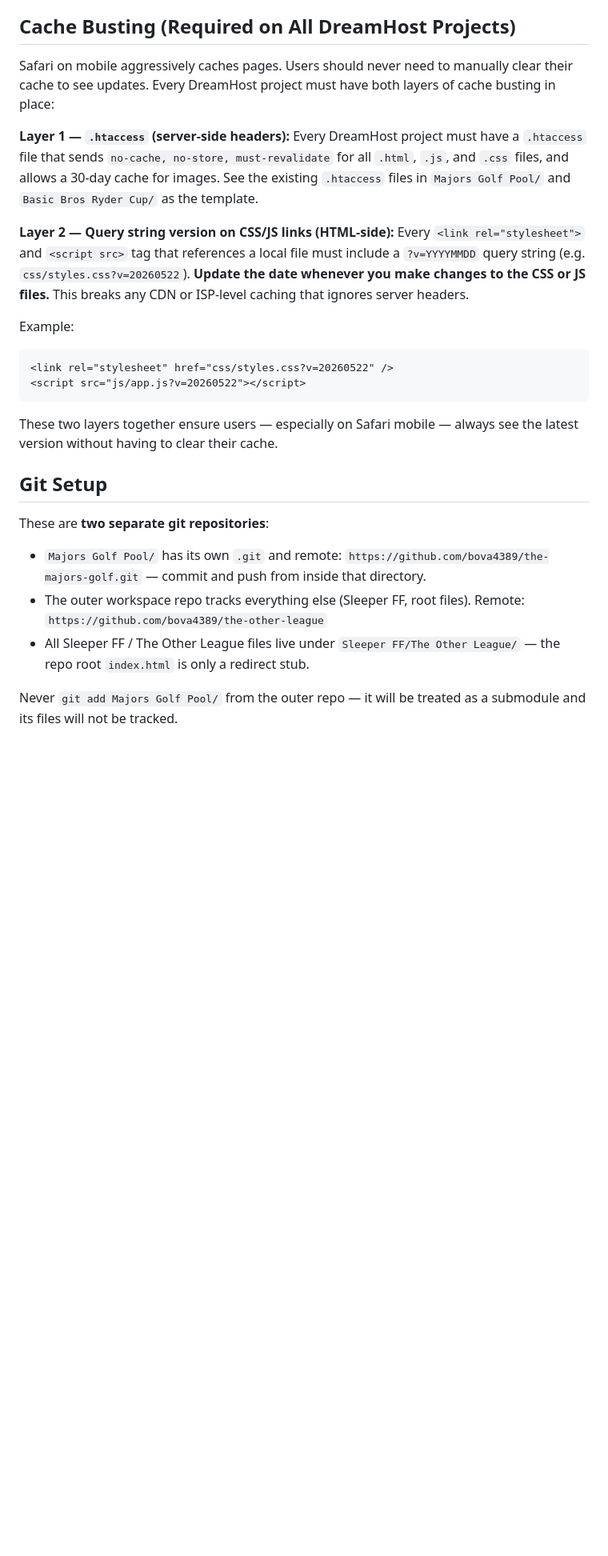
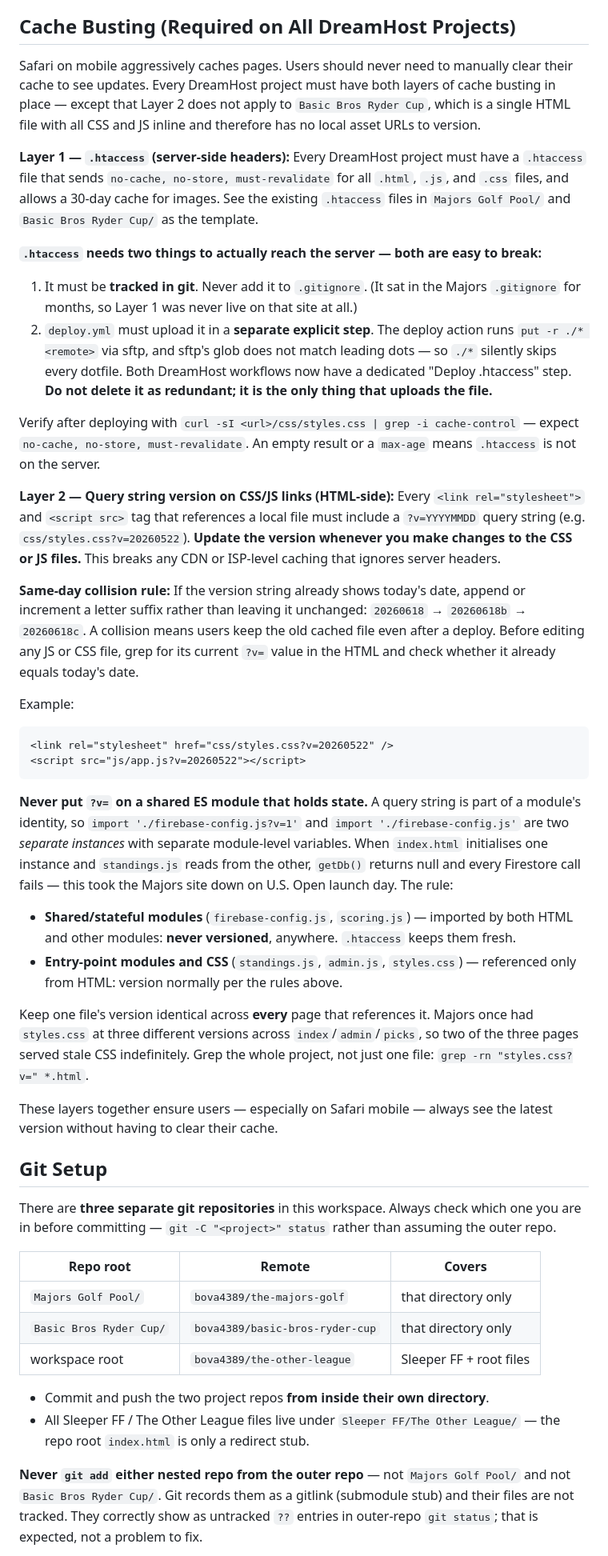
Before and after one commit to bova4389/the-other-league, a Markdown page: CLAUDE.md, the part around one of its changes. Shown at 80% size. Drawn GitHub-style; blank space fills up the shorter version.

````diff
--- a/CLAUDE.md
+++ b/CLAUDE.md
@@ -22,13 +25,29 @@ All projects are **static HTML / Vanilla JS** sites. No npm, no Node, no build s
 
 ## Cache Busting (Required on All DreamHost Projects)
 
-Safari on mobile aggressively caches pages. Users should never need to manually clear their cache to see updates. Every DreamHost project must have both layers of cache busting in place:
+Safari on mobile aggressively caches pages. Users should never need to manually clear their cache to see updates. Every DreamHost project must have both layers of cache busting in place — except that Layer 2 does not apply to `Basic Bros Ryder Cup`, which is a single HTML file with all CSS and JS inline and therefore has no local asset URLs to version.
 
 **Layer 1 — `.htaccess` (server-side headers):**
 Every DreamHost project must have a `.htaccess` file that sends `no-cache, no-store, must-revalidate` for all `.html`, `.js`, and `.css` files, and allows a 30-day cache for images. See the existing `.htaccess` files in `Majors Golf Pool/` and `Basic Bros Ryder Cup/` as the template.
 
+**`.htaccess` needs two things to actually reach the server — both are easy to break:**
+
+1. It must be **tracked in git**. Never add it to `.gitignore`. (It sat in the Majors
+   `.gitignore` for months, so Layer 1 was never live on that site at all.)
+2. `deploy.yml` must upload it in a **separate explicit step**. The deploy action runs
+   `put -r ./* <remote>` via sftp, and sftp's glob does not match leading dots — so `./*`
+   silently skips every dotfile. Both DreamHost workflows now have a dedicated
+   "Deploy .htaccess" step. **Do not delete it as redundant; it is the only thing that
+   uploads the file.**
+
+Verify after deploying with `curl -sI <url>/css/styles.css | grep -i cache-control` — expect
+`no-cache, no-store, must-revalidate`. An empty result or a `max-age` means `.htaccess` is not
+on the server.
+
 **Layer 2 — Query string version on CSS/JS links (HTML-side):**
-Every `<link rel="stylesheet">` and `<script src>` tag that references a local file must include a `?v=YYYYMMDD` query string (e.g. `css/styles.css?v=20260522`). **Update the date whenever you make changes to the CSS or JS files.** This breaks any CDN or ISP-level caching that ignores server headers.
+Every `<link rel="stylesheet">` and `<script src>` tag that references a local file must include a `?v=YYYYMMDD` query string (e.g. `css/styles.css?v=20260522`). **Update the version whenever you make changes to the CSS or JS files.** This breaks any CDN or ISP-level caching that ignores server headers.
+
+**Same-day collision rule:** If the version string already shows today's date, append or increment a letter suffix rather than leaving it unchanged: `20260618` → `20260618b` → `20260618c`. A collision means users keep the old cached file even after a deploy. Before editing any JS or CSS file, grep for its current `?v=` value in the HTML and check whether it already equals today's date.
 
 Example:
 ```html
@@ -36,15 +55,40 @@ Example:
 <script src="js/app.js?v=20260522"></script>
 ```
 
-These two layers together ensure users — especially on Safari mobile — always see the latest version without having to clear their cache.
+**Never put `?v=` on a shared ES module that holds state.** A query string is part of a
+module's identity, so `import './firebase-config.js?v=1'` and `import './firebase-config.js'`
+are two *separate instances* with separate module-level variables. When `index.html` initialises
+one instance and `standings.js` reads from the other, `getDb()` returns null and every Firestore
+call fails — this took the Majors site down on U.S. Open launch day. The rule:
+
+- **Shared/stateful modules** (`firebase-config.js`, `scoring.js`) — imported by both HTML and
+  other modules: **never versioned**, anywhere. `.htaccess` keeps them fresh.
+- **Entry-point modules and CSS** (`standings.js`, `admin.js`, `styles.css`) — referenced only
+  from HTML: version normally per the rules above.
+
+Keep one file's version identical across **every** page that references it. Majors once had
+`styles.css` at three different versions across `index`/`admin`/`picks`, so two of the three
+pages served stale CSS indefinitely. Grep the whole project, not just one file:
+`grep -rn "styles.css?v=" *.html`.
+
+These layers together ensure users — especially on Safari mobile — always see the latest version without having to clear their cache.
 
 ## Git Setup
 
-These are **two separate git repositories**:
+There are **three separate git repositories** in this workspace. Always check which one you
+are in before committing — `git -C "<project>" status` rather than assuming the outer repo.
 
-- `Majors Golf Pool/` has its own `.git` and remote: `https://github.com/bova4389/the-majors-golf.git` — commit and push from inside that directory.
-- The outer workspace repo tracks everything else (Sleeper FF, root files). Remote: `https://github.com/bova4389/the-other-league`
+| Repo root | Remote | Covers |
+|---|---|---|
+| `Majors Golf Pool/` | `bova4389/the-majors-golf` | that directory only |
+| `Basic Bros Ryder Cup/` | `bova4389/basic-bros-ryder-cup` | that directory only |
+| workspace root | `bova4389/the-other-league` | Sleeper FF + root files |
+
+- Commit and push the two project repos **from inside their own directory**.
 - All Sleeper FF / The Other League files live under `Sleeper FF/The Other League/` — the repo root `index.html` is only a redirect stub.
 
-Never `git add Majors Golf Pool/` from the outer repo — it will be treated as a submodule and its files will not be tracked.
+**Never `git add` either nested repo from the outer repo** — not `Majors Golf Pool/` and not
+`Basic Bros Ryder Cup/`. Git records them as a gitlink (submodule stub) and their files are
+not tracked. They correctly show as untracked `??` entries in outer-repo `git status`; that is
+expected, not a problem to fix.
 
````
Also changed, not shown: other parts of CLAUDE.md (+32 -4 lines).
